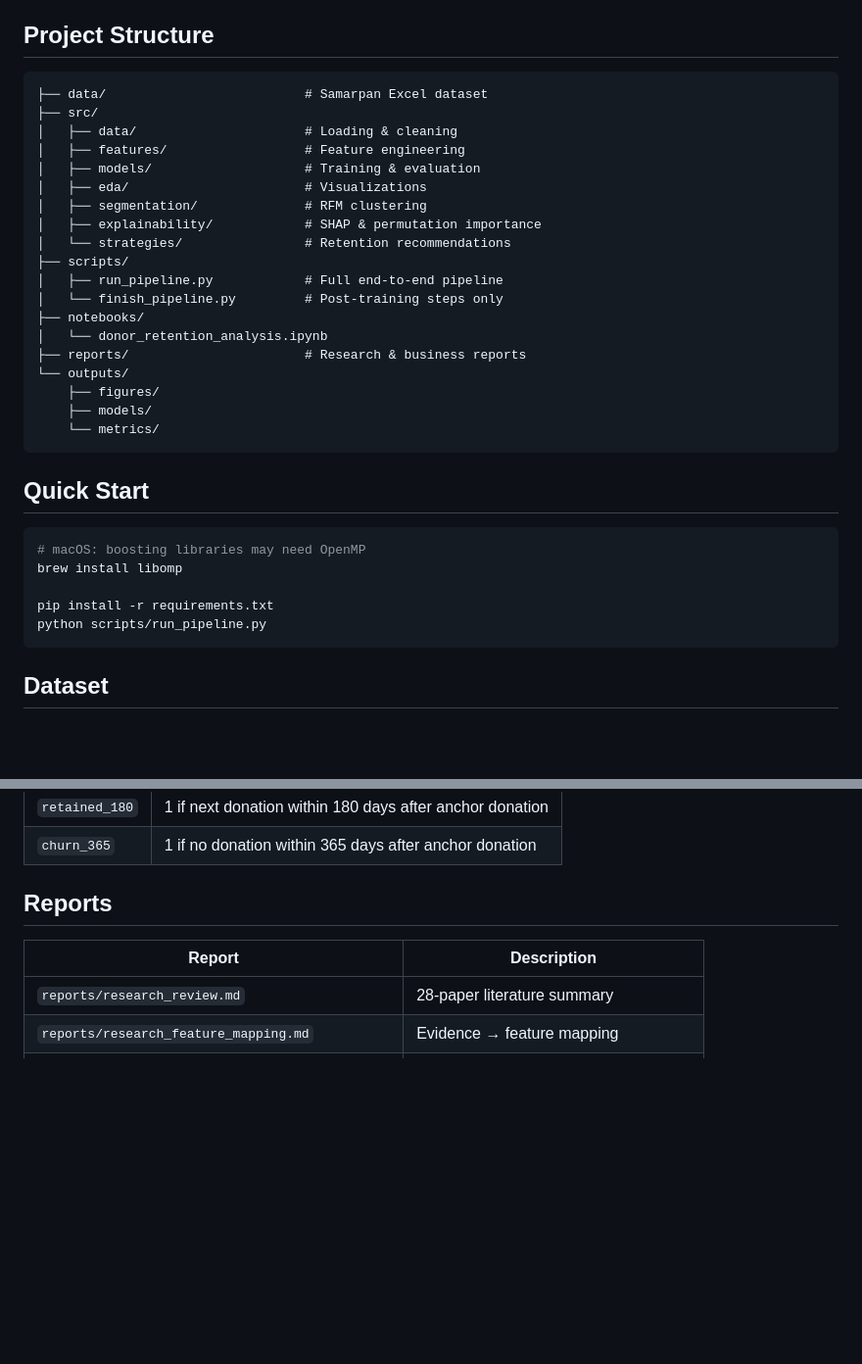
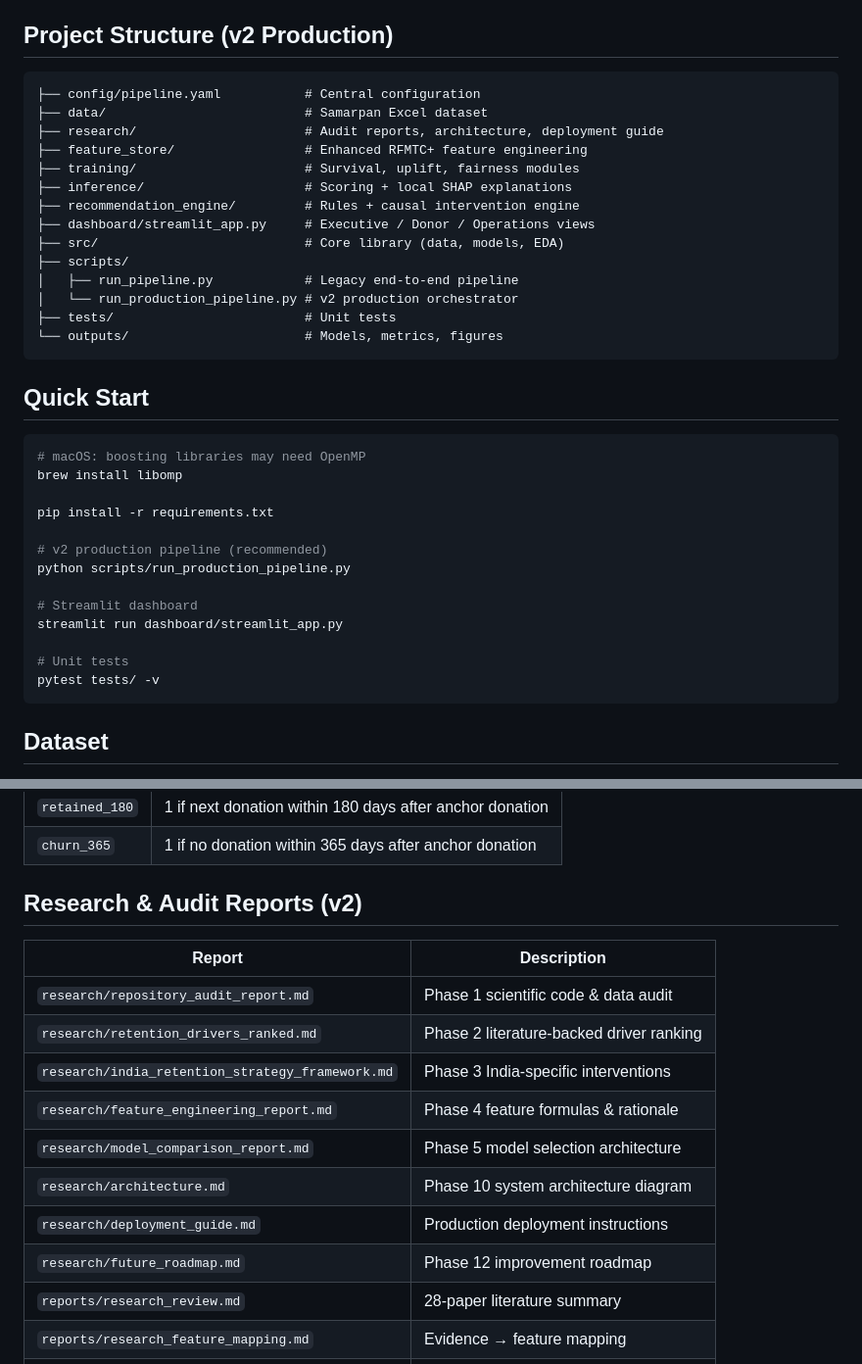
Before and after one commit to Anushkap1205/blood-donor-retention-prediction, a Markdown page: README.md, 2 parts joined by grey strips. Shown at 98% size. Rendered like a GitHub page; blank space fills up the shorter version.

Commit message:
Update README for v2 production system and audit deliverables.
Documents new project structure, pipeline commands, model selection results,
and links to research-backed audit reports.

Co-authored-by: Cursor <cursoragent@cursor.com>

````diff
--- a/README.md
+++ b/README.md
@@ -17,28 +17,23 @@ Research-guided machine learning system for predicting blood donor return within
 - RFM donor segmentation (Loyal / Active / At-Risk / Lost)
 - Retention strategy engine with evidence-ranked interventions
 
-## Project Structure
+## Project Structure (v2 Production)
 
 ```
+├── config/pipeline.yaml           # Central configuration
 ├── data/                          # Samarpan Excel dataset
-├── src/
-│   ├── data/                      # Loading & cleaning
-│   ├── features/                  # Feature engineering
-│   ├── models/                    # Training & evaluation
-│   ├── eda/                       # Visualizations
-│   ├── segmentation/              # RFM clustering
-│   ├── explainability/            # SHAP & permutation importance
-│   └── strategies/                # Retention recommendations
+├── research/                      # Audit reports, architecture, deployment guide
+├── feature_store/                 # Enhanced RFMTC+ feature engineering
+├── training/                      # Survival, uplift, fairness modules
+├── inference/                     # Scoring + local SHAP explanations
+├── recommendation_engine/         # Rules + causal intervention engine
+├── dashboard/streamlit_app.py     # Executive / Donor / Operations views
+├── src/                           # Core library (data, models, EDA)
 ├── scripts/
-│   ├── run_pipeline.py            # Full end-to-end pipeline
-│   └── finish_pipeline.py         # Post-training steps only
-├── notebooks/
-│   └── donor_retention_analysis.ipynb
-├── reports/                       # Research & business reports
-└── outputs/
-    ├── figures/
-    ├── models/
-    └── metrics/
+│   ├── run_pipeline.py            # Legacy end-to-end pipeline
+│   └── run_production_pipeline.py # v2 production orchestrator
+├── tests/                         # Unit tests
+└── outputs/                       # Models, metrics, figures
 ```
 
 ## Quick Start
@@ -48,7 +43,15 @@ Research-guided machine learning system for predicting blood donor return within
 brew install libomp
 
 pip install -r requirements.txt
-python scripts/run_pipeline.py
+
+# v2 production pipeline (recommended)
+python scripts/run_production_pipeline.py
+
+# Streamlit dashboard
+streamlit run dashboard/streamlit_app.py
+
+# Unit tests
+pytest tests/ -v
 ```
 
 ## Dataset
@@ -67,10 +70,18 @@ python scripts/run_pipeline.py
 | `retained_180` | 1 if next donation within 180 days after anchor donation |
 | `churn_365` | 1 if no donation within 365 days after anchor donation |
 
-## Reports
+## Research & Audit Reports (v2)
 
 | Report | Description |
 |--------|-------------|
+| `research/repository_audit_report.md` | Phase 1 scientific code & data audit |
+| `research/retention_drivers_ranked.md` | Phase 2 literature-backed driver ranking |
+| `research/india_retention_strategy_framework.md` | Phase 3 India-specific interventions |
+| `research/feature_engineering_report.md` | Phase 4 feature formulas & rationale |
+| `research/model_comparison_report.md` | Phase 5 model selection architecture |
+| `research/architecture.md` | Phase 10 system architecture diagram |
+| `research/deployment_guide.md` | Production deployment instructions |
+| `research/future_roadmap.md` | Phase 12 improvement roadmap |
 | `reports/research_review.md` | 28-paper literature summary |
 | `reports/research_feature_mapping.md` | Evidence → feature mapping |
 | `reports/data_dictionary.md` | Schema documentation |
````
